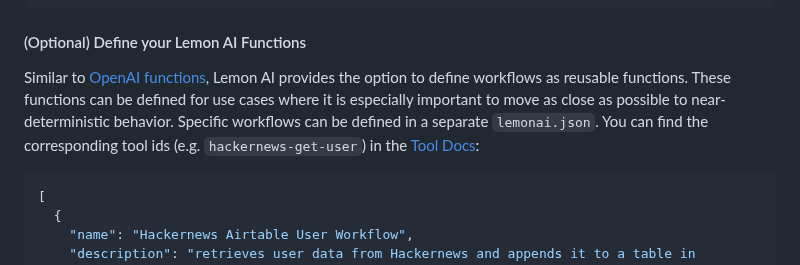
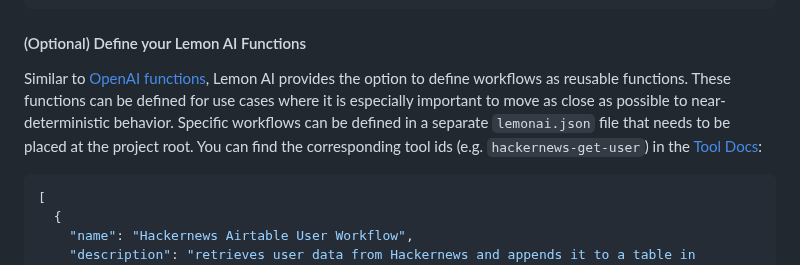
Before and after one commit to felixbrock/lemon-agent, a Markdown page: README.md, the part around the change. Drawn GitHub-style.

````diff
--- a/README.md
+++ b/README.md
@@ -122,7 +122,7 @@ execute_workflow(llm=model, prompt_string=prompt)
 
 #### (Optional) Define your Lemon AI Functions
 
-Similar to [OpenAI functions](https://openai.com/blog/function-calling-and-other-api-updates), Lemon AI provides the option to define workflows as reusable functions. These functions can be defined for use cases where it is especially important to move as close as possible to near-deterministic behavior. Specific workflows can be defined in a separate `lemonai.json`. You can find the corresponding tool ids (e.g. `hackernews-get-user`) in the [Tool Docs](https://github.com/felixbrock/lemonai/blob/main/docs/tools.md):
+Similar to [OpenAI functions](https://openai.com/blog/function-calling-and-other-api-updates), Lemon AI provides the option to define workflows as reusable functions. These functions can be defined for use cases where it is especially important to move as close as possible to near-deterministic behavior. Specific workflows can be defined in a separate `lemonai.json` file that needs to be placed at the project root. You can find the corresponding tool ids (e.g. `hackernews-get-user`) in the [Tool Docs](https://github.com/felixbrock/lemonai/blob/main/docs/tools.md):
 
 ```json
 [
````
